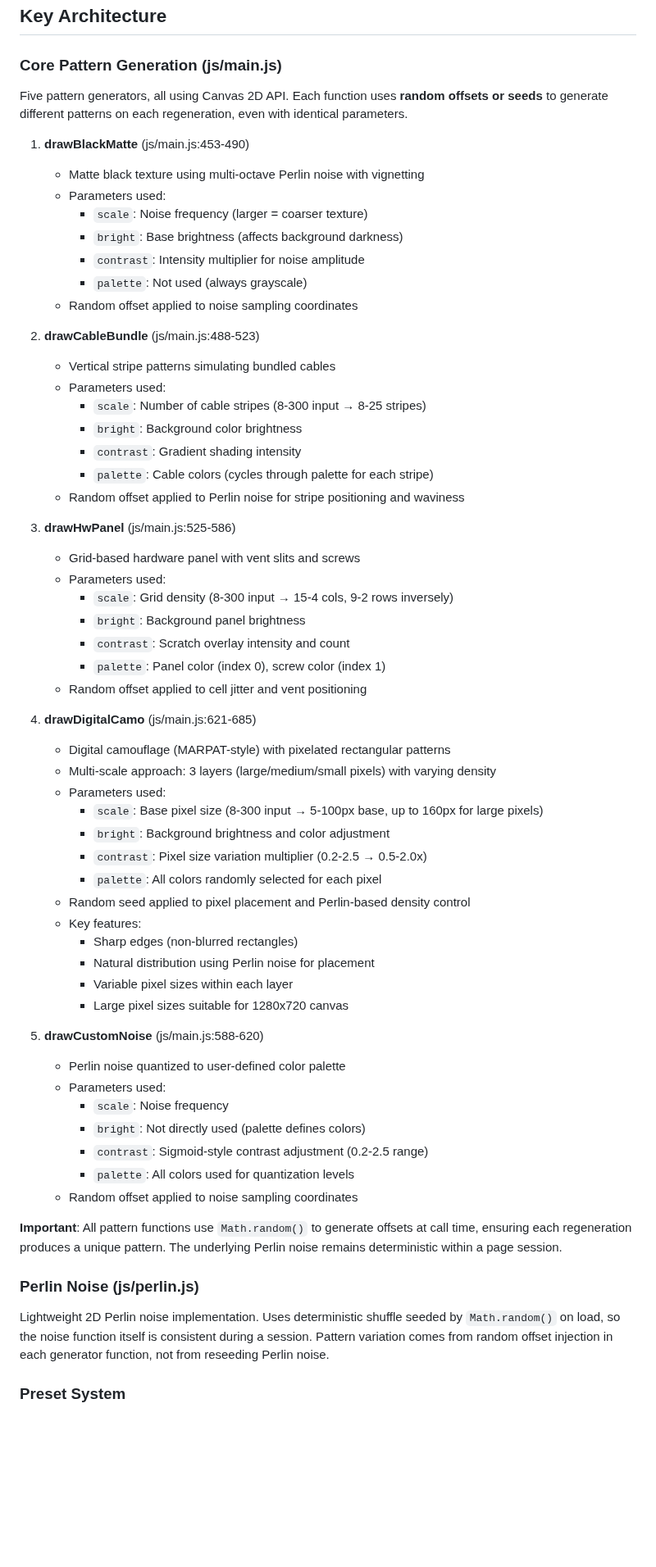
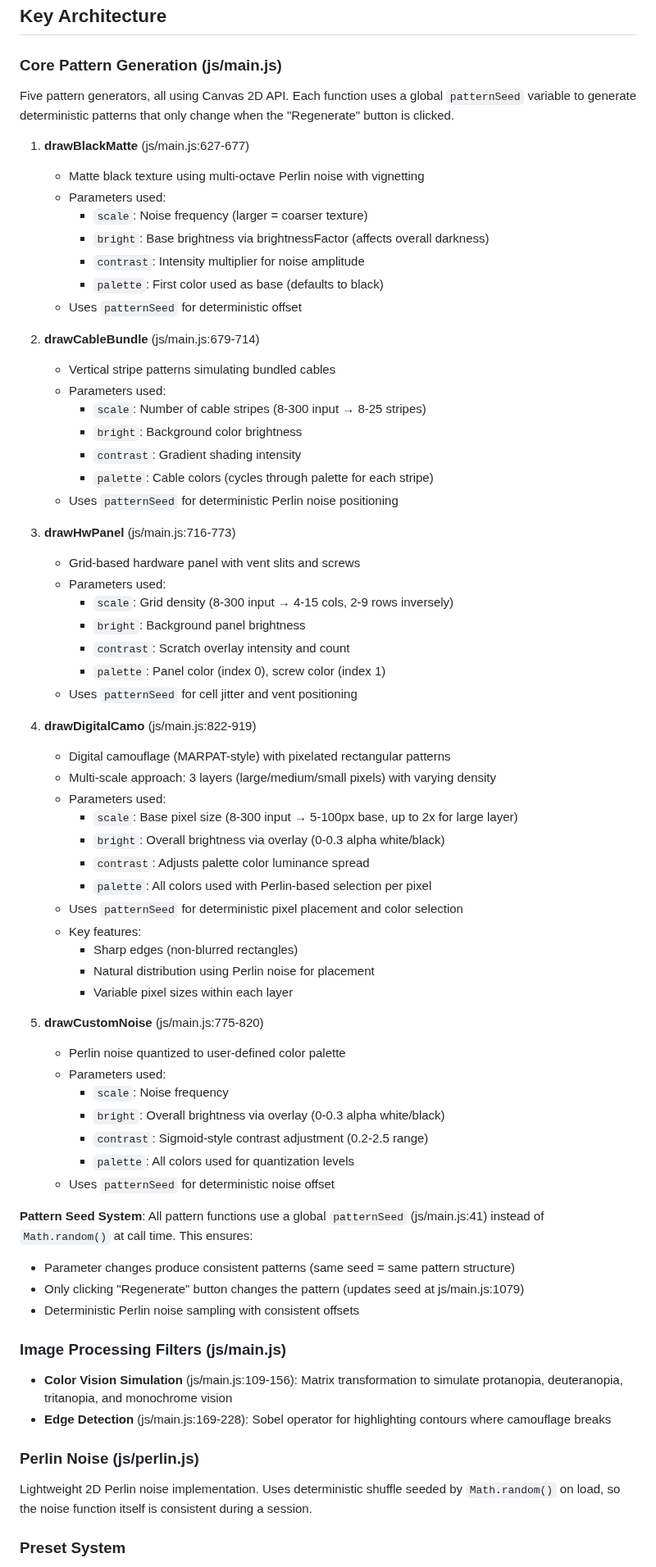
Before and after one commit to ipusiron/camoforge, a Markdown page: CLAUDE.md, the part around one of its changes. Shown at 82% size. Drawn GitHub-style; blank space fills up the shorter version.

```diff
--- a/CLAUDE.md
+++ b/CLAUDE.md
@@ -14,64 +14,71 @@ This file provides guidance to Claude Code (claude.ai/code) when working with co
 
 ### Core Pattern Generation (js/main.js)
 
-Five pattern generators, all using Canvas 2D API. Each function uses **random offsets or seeds** to generate different patterns on each regeneration, even with identical parameters.
+Five pattern generators, all using Canvas 2D API. Each function uses a global `patternSeed` variable to generate deterministic patterns that only change when the "Regenerate" button is clicked.
 
-1. **drawBlackMatte** (js/main.js:453-490)
+1. **drawBlackMatte** (js/main.js:627-677)
    - Matte black texture using multi-octave Perlin noise with vignetting
    - Parameters used:
      - `scale`: Noise frequency (larger = coarser texture)
-     - `bright`: Base brightness (affects background darkness)
+     - `bright`: Base brightness via brightnessFactor (affects overall darkness)
      - `contrast`: Intensity multiplier for noise amplitude
-     - `palette`: Not used (always grayscale)
-   - Random offset applied to noise sampling coordinates
+     - `palette`: First color used as base (defaults to black)
+   - Uses `patternSeed` for deterministic offset
 
-2. **drawCableBundle** (js/main.js:488-523)
+2. **drawCableBundle** (js/main.js:679-714)
    - Vertical stripe patterns simulating bundled cables
    - Parameters used:
      - `scale`: Number of cable stripes (8-300 input → 8-25 stripes)
      - `bright`: Background color brightness
      - `contrast`: Gradient shading intensity
      - `palette`: Cable colors (cycles through palette for each stripe)
-   - Random offset applied to Perlin noise for stripe positioning and waviness
+   - Uses `patternSeed` for deterministic Perlin noise positioning
 
-3. **drawHwPanel** (js/main.js:525-586)
+3. **drawHwPanel** (js/main.js:716-773)
    - Grid-based hardware panel with vent slits and screws
    - Parameters used:
-     - `scale`: Grid density (8-300 input → 15-4 cols, 9-2 rows inversely)
+     - `scale`: Grid density (8-300 input → 4-15 cols, 2-9 rows inversely)
      - `bright`: Background panel brightness
      - `contrast`: Scratch overlay intensity and count
      - `palette`: Panel color (index 0), screw color (index 1)
-   - Random offset applied to cell jitter and vent positioning
+   - Uses `patternSeed` for cell jitter and vent positioning
 
-4. **drawDigitalCamo** (js/main.js:621-685)
+4. **drawDigitalCamo** (js/main.js:822-919)
    - Digital camouflage (MARPAT-style) with pixelated rectangular patterns
    - Multi-scale approach: 3 layers (large/medium/small pixels) with varying density
    - Parameters used:
-     - `scale`: Base pixel size (8-300 input → 5-100px base, up to 160px for large pixels)
-     - `bright`: Background brightness and color adjustment
-     - `contrast`: Pixel size variation multiplier (0.2-2.5 → 0.5-2.0x)
-     - `palette`: All colors randomly selected for each pixel
-   - Random seed applied to pixel placement and Perlin-based density control
+     - `scale`: Base pixel size (8-300 input → 5-100px base, up to 2x for large layer)
+     - `bright`: Overall brightness via overlay (0-0.3 alpha white/black)
+     - `contrast`: Adjusts palette color luminance spread
+     - `palette`: All colors used with Perlin-based selection per pixel
+   - Uses `patternSeed` for deterministic pixel placement and color selection
    - Key features:
      - Sharp edges (non-blurred rectangles)
      - Natural distribution using Perlin noise for placement
      - Variable pixel sizes within each layer
-     - Large pixel sizes suitable for 1280x720 canvas
 
-5. **drawCustomNoise** (js/main.js:588-620)
+5. **drawCustomNoise** (js/main.js:775-820)
    - Perlin noise quantized to user-defined color palette
    - Parameters used:
      - `scale`: Noise frequency
-     - `bright`: Not directly used (palette defines colors)
+     - `bright`: Overall brightness via overlay (0-0.3 alpha white/black)
      - `contrast`: Sigmoid-style contrast adjustment (0.2-2.5 range)
      - `palette`: All colors used for quantization levels
-   - Random offset applied to noise sampling coordinates
+   - Uses `patternSeed` for deterministic noise offset
 
-**Important**: All pattern functions use `Math.random()` to generate offsets at call time, ensuring each regeneration produces a unique pattern. The underlying Perlin noise remains deterministic within a page session.
+**Pattern Seed System**: All pattern functions use a global `patternSeed` (js/main.js:41) instead of `Math.random()` at call time. This ensures:
+- Parameter changes produce consistent patterns (same seed = same pattern structure)
+- Only clicking "Regenerate" button changes the pattern (updates seed at js/main.js:1079)
+- Deterministic Perlin noise sampling with consistent offsets
+
+### Image Processing Filters (js/main.js)
+
+- **Color Vision Simulation** (js/main.js:109-156): Matrix transformation to simulate protanopia, deuteranopia, tritanopia, and monochrome vision
+- **Edge Detection** (js/main.js:169-228): Sobel operator for highlighting contours where camouflage breaks
 
 ### Perlin Noise (js/perlin.js)
 
-Lightweight 2D Perlin noise implementation. Uses deterministic shuffle seeded by `Math.random()` on load, so the noise function itself is consistent during a session. Pattern variation comes from random offset injection in each generator function, not from reseeding Perlin noise.
+Lightweight 2D Perlin noise implementation. Uses deterministic shuffle seeded by `Math.random()` on load, so the noise function itself is consistent during a session.
 
 ### Preset System
 
```
Also changed, not shown: other parts of CLAUDE.md (+22 -48 lines), README.md (+1 -1 lines).
